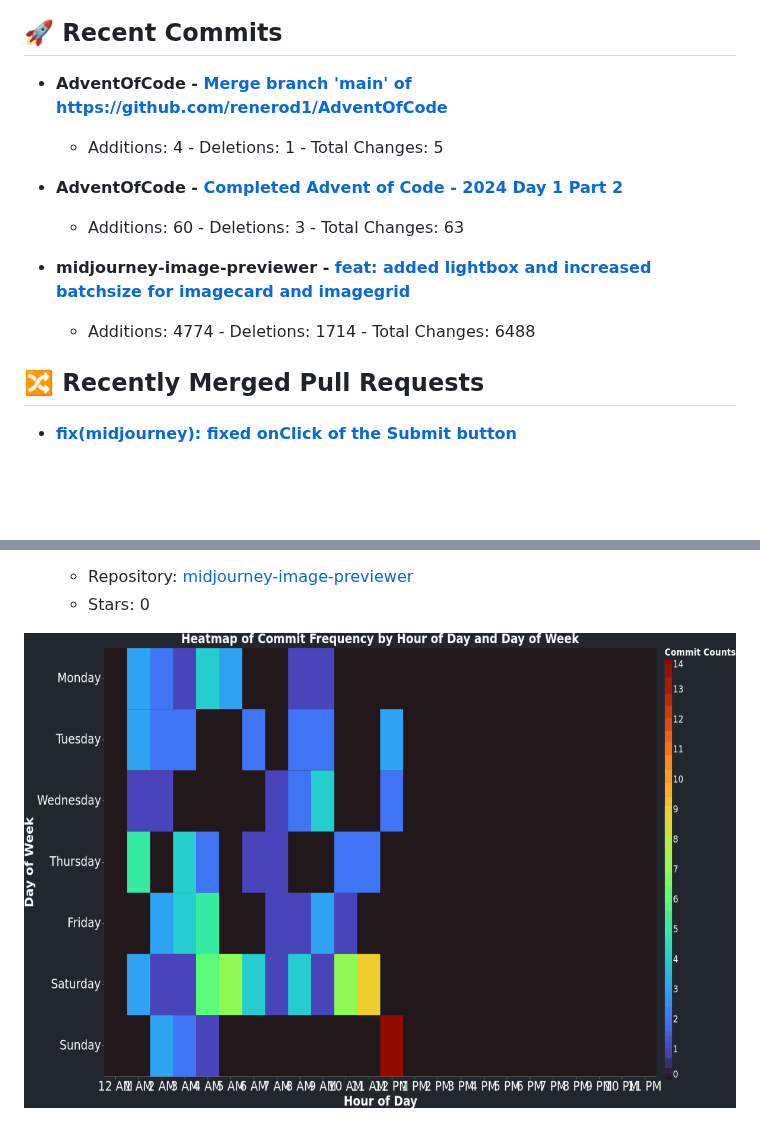
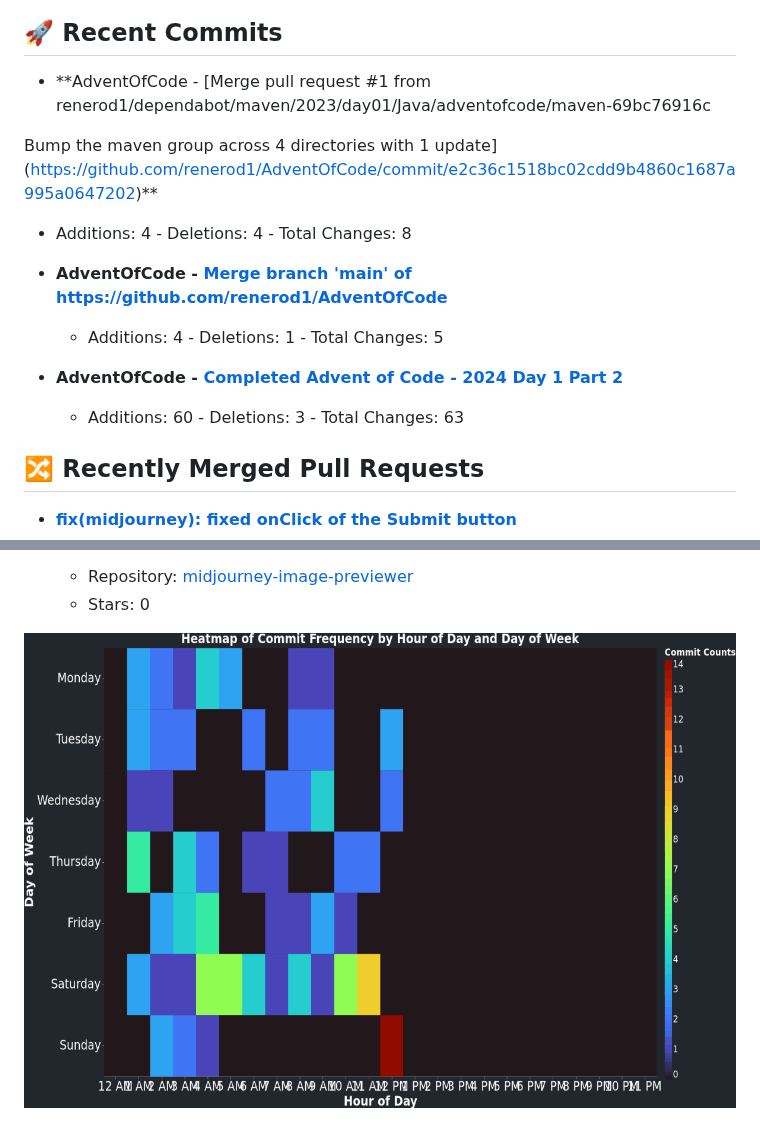
Before and after one commit to renerod1/renerod1, a Markdown page: README.md, 2 parts joined by grey strips. Drawn GitHub-style; pictures changed too: DataVisuals/data.gif; blank space fills up the shorter version.

```diff
--- a/README.md
+++ b/README.md
@@ -31,15 +31,17 @@ Here are some ideas to get you started:
 
 
 ## 🚀 Recent Commits
+
+- **AdventOfCode - [Merge pull request #1 from renerod1/dependabot/maven/2023/day01/Java/adventofcode/maven-69bc76916c
+
+Bump the maven group across 4 directories with 1 update](https://github.com/renerod1/AdventOfCode/commit/e2c36c1518bc02cdd9b4860c1687a995a0647202)**
+   - Additions: 4 - Deletions: 4 - Total Changes: 8
 
 - **AdventOfCode - [Merge branch 'main' of https://github.com/renerod1/AdventOfCode](https://github.com/renerod1/AdventOfCode/commit/e24470eec6277d2c6d7a42d07fe48e909705bb91)**
    - Additions: 4 - Deletions: 1 - Total Changes: 5
 
 - **AdventOfCode - [Completed Advent of Code - 2024 Day 1 Part 2](https://github.com/renerod1/AdventOfCode/commit/1615e8481c82b5b4bf2eabecd120b0aa4c117212)**
    - Additions: 60 - Deletions: 3 - Total Changes: 63
-
-- **midjourney-image-previewer - [feat: added lightbox and increased batchsize for imagecard and imagegrid](https://github.com/renerod1/midjourney-image-previewer/commit/da04532261f06407fa2d9a7c17586ca0f80f8308)**
-   - Additions: 4774 - Deletions: 1714 - Total Changes: 6488
 
 ## 🔀 Recently Merged Pull Requests
 
```
Also changed, not shown: other parts of README.md (+1 -1 lines), DataVisuals/commit_heatmap.png, DataVisuals/wordcloud.png.
